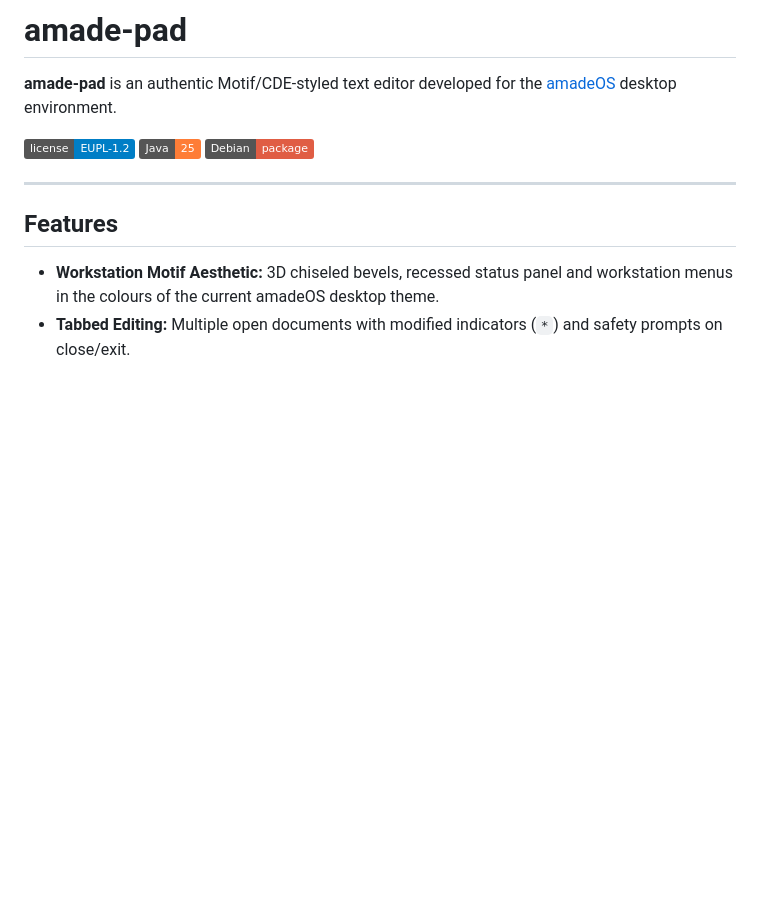
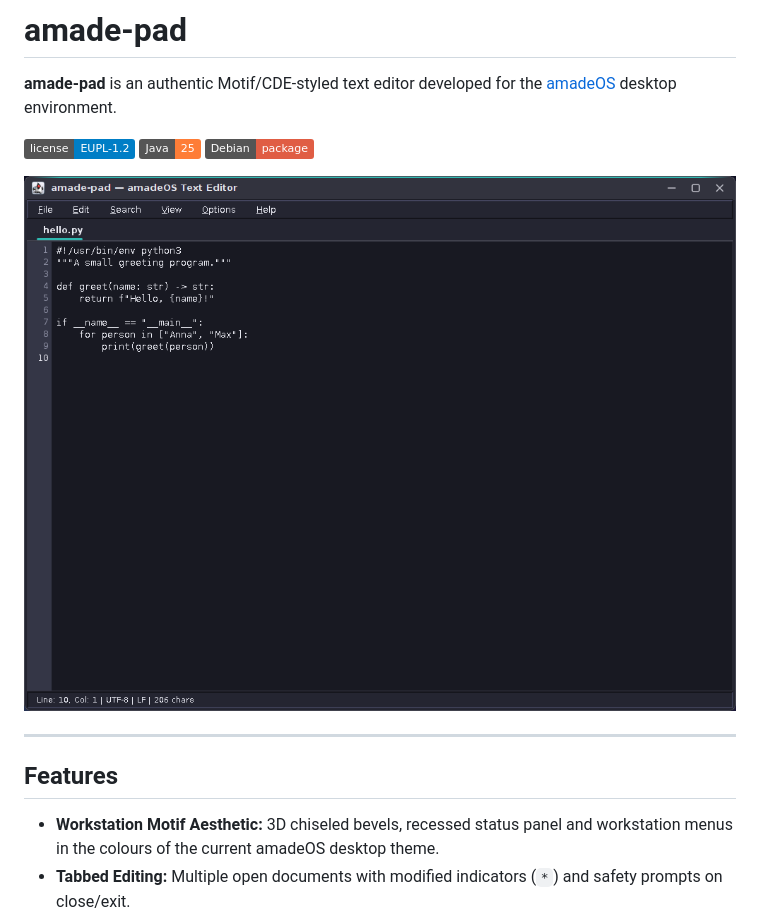
Before and after one commit to amadeos-eu/amade-pad, a Markdown page: README.md, the part around the change. Rendered like a GitHub page; pictures changed too: docs/screenshots/amade-pad.png; badges without logos; blank space fills up the shorter version.

Commit message:
docs(readme): show the Horizon look in the screenshots
The screenshots in docs/screenshots (used by the README and the AppStream
metainfo) showed the classic CDE look. They are replaced by shots in the
Horizon look, Dark scheme; a README without a picture gets one.

Co-Authored-By: Claude Opus 5.5 <noreply@anthropic.com>
Claude-Session: https://claude.ai/code/session_017Pd6NcKy4y87wY8jkALjpZ

```diff
--- a/README.md
+++ b/README.md
@@ -5,6 +5,8 @@
 ![License](https://img.shields.io/badge/license-EUPL--1.2-blue)
 ![Java](https://img.shields.io/badge/Java-25-orange)
 ![Debian](https://img.shields.io/badge/Debian-package-red)
+
+![Text Editor](docs/screenshots/amade-pad.png)
 
 ---
 
```
